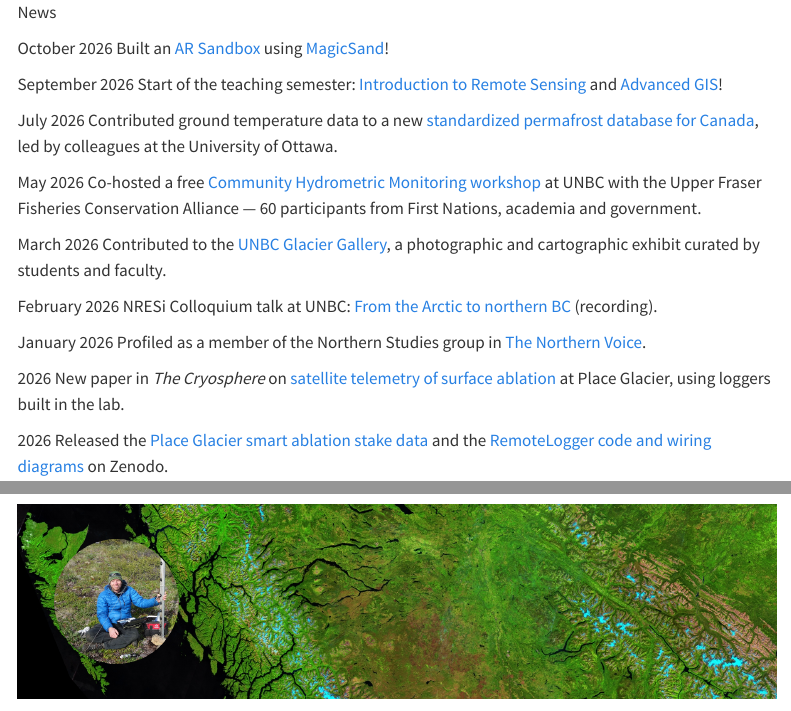
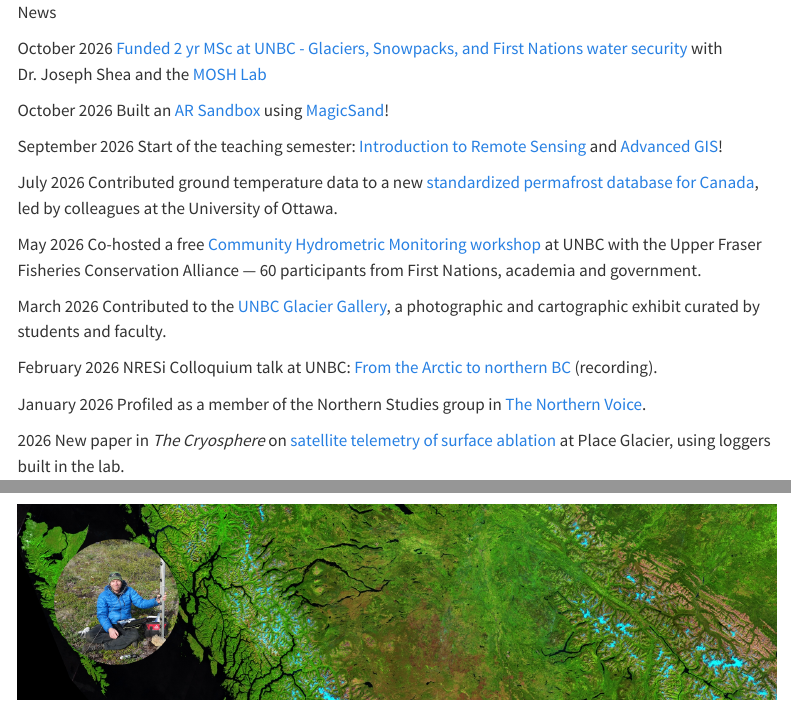
Before and after one commit to Wat-RS/watrs.github.io, a Quarto document (index.qmd): the page in a window 1100 px wide, from its top, and a second part further down, joined at a grey line. Rendered offline with R 4.5, knitr and Pandoc in place of Quarto, with nearby package versions; menus at the side of the page are left out.

Commit message:
more msc updates

```diff
--- a/_quarto.yml
+++ b/_quarto.yml
@@ -73,7 +73,7 @@ website:
         href: https://www.linkedin.com/company/142884678/
         aria-label: LinkedIn
   page-footer:
-    center: "© Alexandre R. Bevington • Prince George, BC • Built with [Quarto](https://quarto.org)"
+    center: "© Alexandre R. Bevington"
 
 execute:
   freeze: false
--- a/index.qmd
+++ b/index.qmd
@@ -7,11 +7,19 @@ format:
     toc-location: left
 ---
 
-:::::::::::::::::::::::::::::::::::: column-margin
-::::::::::::::::::::::::::::::::::: news-scroll
+:::::::::::::::::::::::::::::::::::::::: column-margin
+::::::::::::::::::::::::::::::::::::::: news-scroll
 ::: news-head
 News
 :::
+
+:::: news-item
+[<i class="bi bi-image"></i>]{.news-thumb .news-thumb-outreach}
+
+::: news-text
+[October 2026]{.news-date} [Funded 2 yr MSc at UNBC - Glaciers, Snowpacks, and First Nations water security](https://www.instagram.com/p/DdCDjoRztTslzEZmGxkPtpwIVmWb0nsVE-Ti880/) with Dr. Joseph Shea and the [MOSH Lab](https://www.moshlab.org/)
+:::
+::::
 
 :::: news-item
 [<i class="bi bi-image"></i>]{.news-thumb .news-thumb-outreach}
```
Also changed, not shown: docs/search.json, index.qmd (4 more changed lines), 2 other files.
